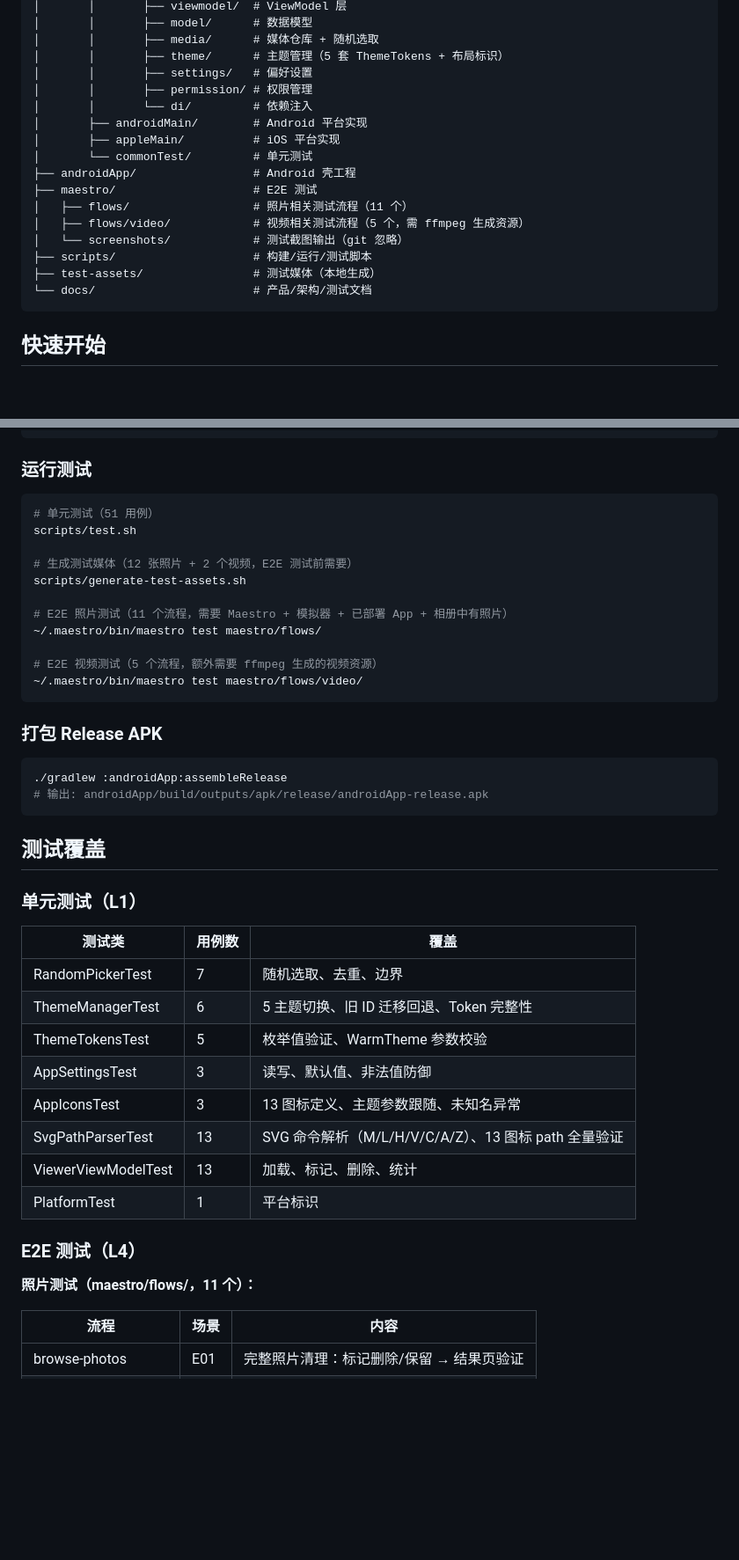
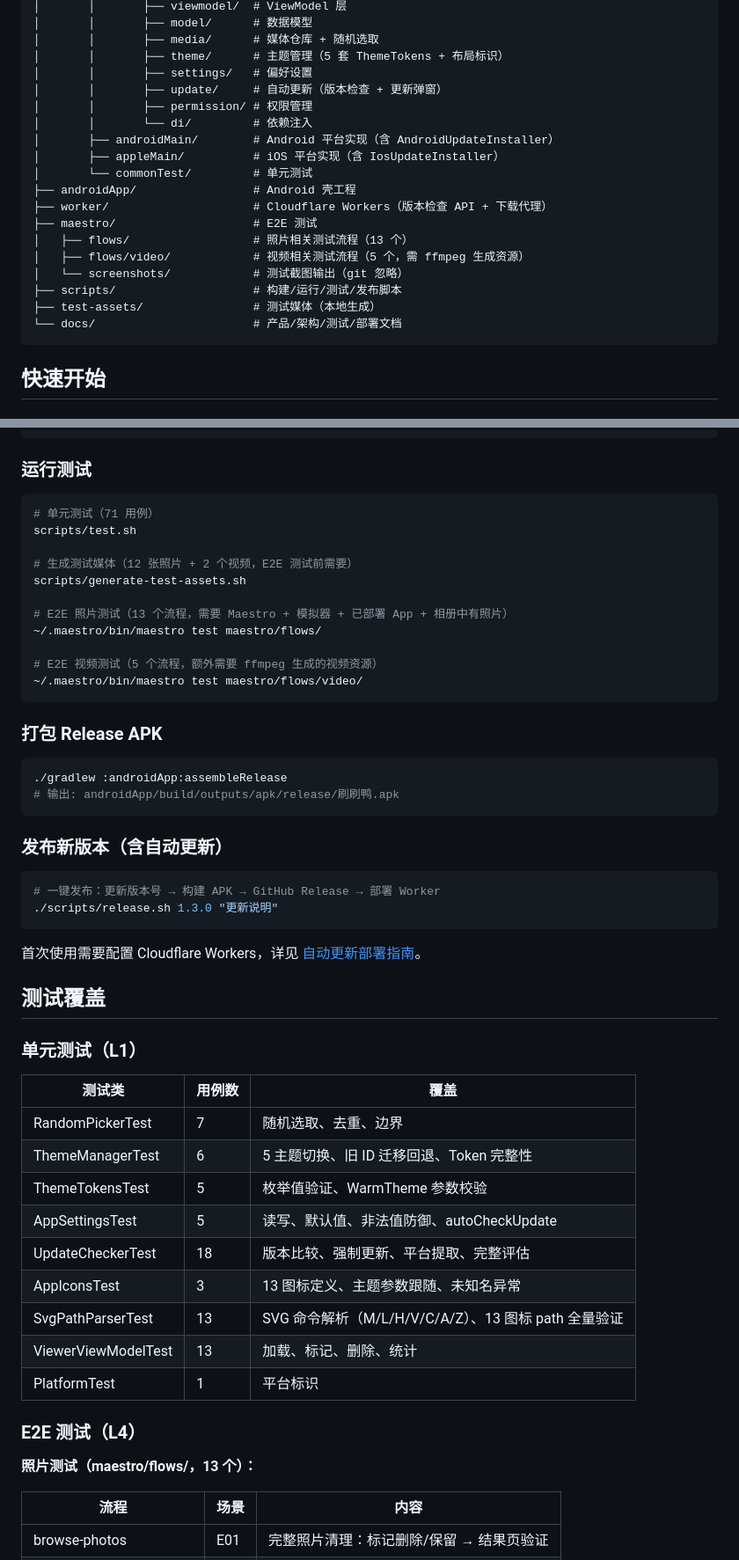
Before and after one commit to maj1999/shuashuaya, a Markdown page: README.md, 2 parts joined by grey strips. Shown at 88% size. Rendered like a GitHub page; blank space fills up the shorter version.

Commit message:
docs: update README with auto-update feature, v1.2 roadmap, and deployment guide
- Add auto-update and privacy-first to feature list
- Add update/ module and worker/ to project structure
- Update test counts (71 unit, 13 E2E)
- Add settings-update-section and auto-check-update-toggle to E2E table
- Update roadmap: V1.2 (current) with auto-update, V1.3 planned
- Add release script usage and deployment guide link
- Add auto-update docs to document index

Co-Authored-By: Claude Opus 4.6 (1M context) <noreply@anthropic.com>

````diff
--- a/README.md
+++ b/README.md
@@ -54,19 +55,21 @@ cleanpic/
 │       │       ├── media/      # 媒体仓库 + 随机选取
 │       │       ├── theme/      # 主题管理（5 套 ThemeTokens + 布局标识）
 │       │       ├── settings/   # 偏好设置
+│       │       ├── update/     # 自动更新（版本检查 + 更新弹窗）
 │       │       ├── permission/ # 权限管理
 │       │       └── di/         # 依赖注入
-│       ├── androidMain/        # Android 平台实现
-│       ├── appleMain/          # iOS 平台实现
+│       ├── androidMain/        # Android 平台实现（含 AndroidUpdateInstaller）
+│       ├── appleMain/          # iOS 平台实现（含 IosUpdateInstaller）
 │       └── commonTest/         # 单元测试
 ├── androidApp/                 # Android 壳工程
+├── worker/                     # Cloudflare Workers（版本检查 API + 下载代理）
 ├── maestro/                    # E2E 测试
-│   ├── flows/                  # 照片相关测试流程（11 个）
+│   ├── flows/                  # 照片相关测试流程（13 个）
 │   ├── flows/video/            # 视频相关测试流程（5 个，需 ffmpeg 生成资源）
 │   └── screenshots/            # 测试截图输出（git 忽略）
-├── scripts/                    # 构建/运行/测试脚本
+├── scripts/                    # 构建/运行/测试/发布脚本
 ├── test-assets/                # 测试媒体（本地生成）
-└── docs/                       # 产品/架构/测试文档
+└── docs/                       # 产品/架构/测试/部署文档
 ```
 
 ## 快速开始
@@ -168,13 +171,13 @@ scripts/test-android.sh
 ### 运行测试
 
 ```bash
-# 单元测试（51 用例）
+# 单元测试（71 用例）
 scripts/test.sh
 
 # 生成测试媒体（12 张照片 + 2 个视频，E2E 测试前需要）
 scripts/generate-test-assets.sh
 
-# E2E 照片测试（11 个流程，需要 Maestro + 模拟器 + 已部署 App + 相册中有照片）
+# E2E 照片测试（13 个流程，需要 Maestro + 模拟器 + 已部署 App + 相册中有照片）
 ~/.maestro/bin/maestro test maestro/flows/
 
 # E2E 视频测试（5 个流程，额外需要 ffmpeg 生成的视频资源）
@@ -185,8 +188,17 @@ scripts/generate-test-assets.sh
 
 ```bash
 ./gradlew :androidApp:assembleRelease
-# 输出: androidApp/build/outputs/apk/release/androidApp-release.apk
+# 输出: androidApp/build/outputs/apk/release/刷刷鸭.apk
 ```
+
+### 发布新版本（含自动更新）
+
+```bash
+# 一键发布：更新版本号 → 构建 APK → GitHub Release → 部署 Worker
+./scripts/release.sh 1.3.0 "更新说明"
+```
+
+首次使用需要配置 Cloudflare Workers，详见 [自动更新部署指南](docs/deployment/auto-update-setup.md)。
 
 ## 测试覆盖
 
@@ -197,7 +209,8 @@ scripts/generate-test-assets.sh
 | RandomPickerTest | 7 | 随机选取、去重、边界 |
 | ThemeManagerTest | 6 | 5 主题切换、旧 ID 迁移回退、Token 完整性 |
 | ThemeTokensTest | 5 | 枚举值验证、WarmTheme 参数校验 |
-| AppSettingsTest | 3 | 读写、默认值、非法值防御 |
+| AppSettingsTest | 5 | 读写、默认值、非法值防御、autoCheckUpdate |
+| UpdateCheckerTest | 18 | 版本比较、强制更新、平台提取、完整评估 |
 | AppIconsTest | 3 | 13 图标定义、主题参数跟随、未知名异常 |
 | SvgPathParserTest | 13 | SVG 命令解析（M/L/H/V/C/A/Z）、13 图标 path 全量验证 |
 | ViewerViewModelTest | 13 | 加载、标记、删除、统计 |
@@ -205,7 +218,7 @@ scripts/generate-test-assets.sh
 
 ### E2E 测试（L4）
 
-**照片测试（maestro/flows/，11 个）：**
+**照片测试（maestro/flows/，13 个）：**
 
 | 流程 | 场景 | 内容 |
 |------|------|------|
````
Also changed, not shown: other parts of README.md (+14 -3 lines).
